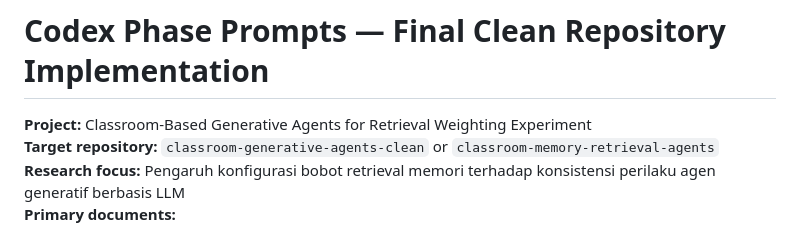
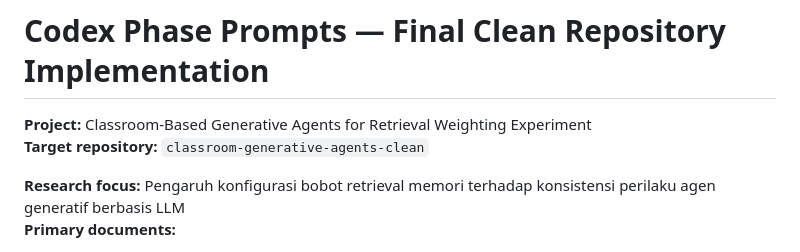
Before and after one commit to zenitharqie/generativeagent, a Markdown page: prompts_codex/phase_01_architecture_contract_and_repository_skeleton.md, the part around the change. Drawn GitHub-style.

Commit message:
docs: refine phase 01 and phase 03 prompts

```diff
--- a/prompts_codex/phase_01_architecture_contract_and_repository_skeleton.md
+++ b/prompts_codex/phase_01_architecture_contract_and_repository_skeleton.md
@@ -1,7 +1,8 @@
 # Codex Phase Prompts — Final Clean Repository Implementation
 
 **Project:** Classroom-Based Generative Agents for Retrieval Weighting Experiment
-**Target repository:** `classroom-generative-agents-clean` or `classroom-memory-retrieval-agents`
+**Target repository:** `classroom-generative-agents-clean`
+
 **Research focus:** Pengaruh konfigurasi bobot retrieval memori terhadap konsistensi perilaku agen generatif berbasis LLM
 **Primary documents:**
 
```
Also changed, not shown: prompts_codex/phase_03_domain_models_and_config_validation.md (+2 -1 lines).
